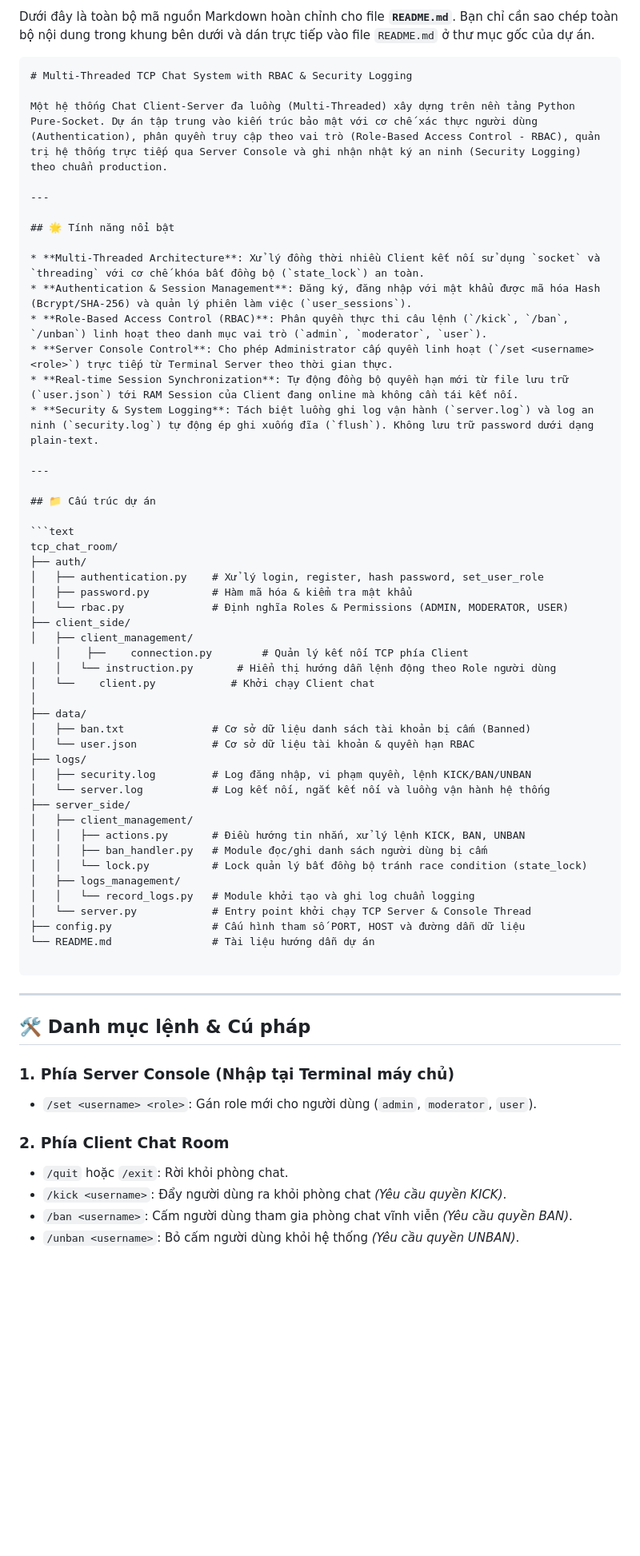
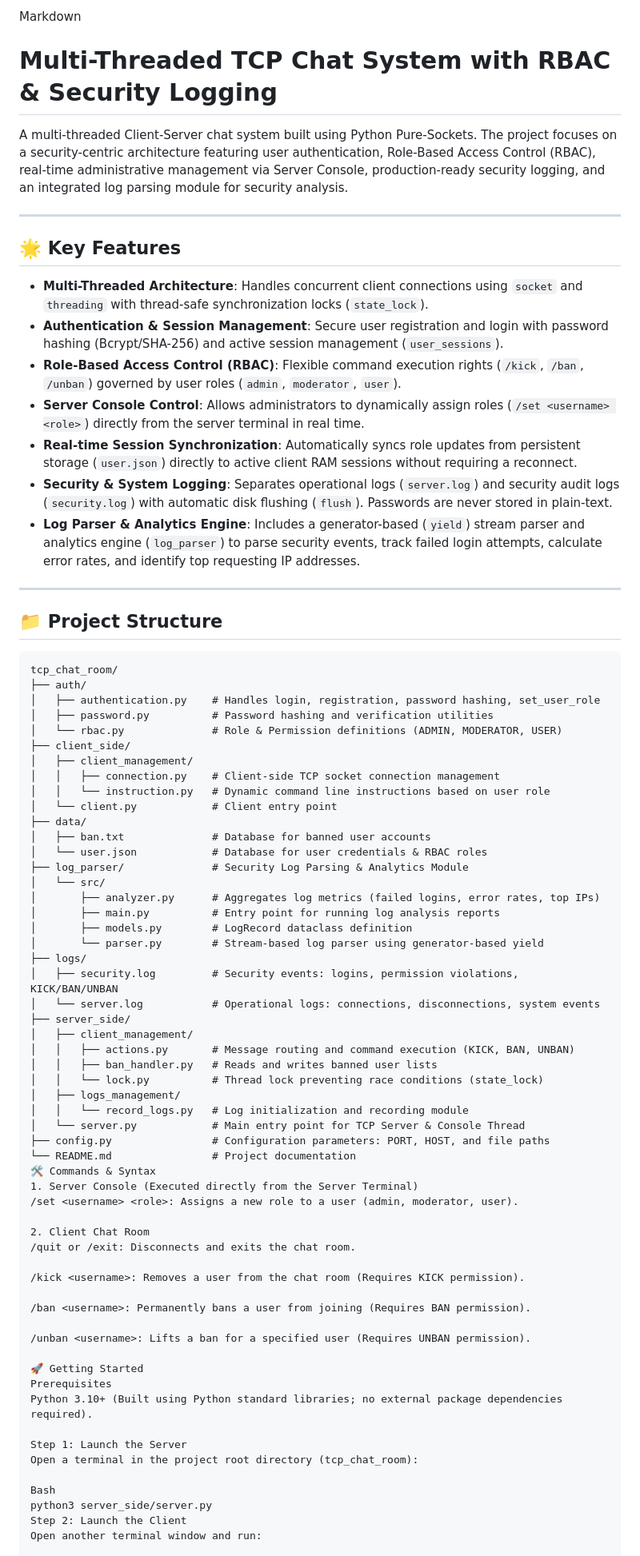
Before and after one commit to DevVoid-echoi/IT_self-educate, a Markdown page: tcp_chat_room/README.md, the part around one of its changes. Shown at 80% size. Drawn GitHub-style; blank space fills up the shorter version.

````diff
--- a/tcp_chat_room/README.md
+++ b/tcp_chat_room/README.md
@@ -1,68 +1,79 @@
-Dưới đây là toàn bộ mã nguồn Markdown hoàn chỉnh cho file **`README.md`**. Bạn chỉ cần sao chép toàn bộ nội dung trong khung bên dưới và dán trực tiếp vào file `README.md` ở thư mục gốc của dự án.
-
-```markdown
+Markdown
 # Multi-Threaded TCP Chat System with RBAC & Security Logging
 
-Một hệ thống Chat Client-Server đa luồng (Multi-Threaded) xây dựng trên nền tảng Python Pure-Socket. Dự án tập trung vào kiến trúc bảo mật với cơ chế xác thực người dùng (Authentication), phân quyền truy cập theo vai trò (Role-Based Access Control - RBAC), quản trị hệ thống trực tiếp qua Server Console và ghi nhận nhật ký an ninh (Security Logging) theo chuẩn production.
+A multi-threaded Client-Server chat system built using Python Pure-Sockets. The project focuses on a security-centric architecture featuring user authentication, Role-Based Access Control (RBAC), real-time administrative management via Server Console, production-ready security logging, and an integrated log parsing module for security analysis.
 
 ---
 
-## 🌟 Tính năng nổi bật
+## 🌟 Key Features
 
-* **Multi-Threaded Architecture**: Xử lý đồng thời nhiều Client kết nối sử dụng `socket` và `threading` với cơ chế khóa bất đồng bộ (`state_lock`) an toàn.
-* **Authentication & Session Management**: Đăng ký, đăng nhập với mật khẩu được mã hóa Hash (Bcrypt/SHA-256) và quản lý phiên làm việc (`user_sessions`).
-* **Role-Based Access Control (RBAC)**: Phân quyền thực thi câu lệnh (`/kick`, `/ban`, `/unban`) linh hoạt theo danh mục vai trò (`admin`, `moderator`, `user`).
-* **Server Console Control**: Cho phép Administrator cấp quyền linh hoạt (`/set <username> <role>`) trực tiếp từ Terminal Server theo thời gian thực.
-* **Real-time Session Synchronization**: Tự động đồng bộ quyền hạn mới từ file lưu trữ (`user.json`) tới RAM Session của Client đang online mà không cần tái kết nối.
-* **Security & System Logging**: Tách biệt luồng ghi log vận hành (`server.log`) và log an ninh (`security.log`) tự động ép ghi xuống đĩa (`flush`). Không lưu trữ password dưới dạng plain-text.
+* **Multi-Threaded Architecture**: Handles concurrent client connections using `socket` and `threading` with thread-safe synchronization locks (`state_lock`).
+* **Authentication & Session Management**: Secure user registration and login with password hashing (Bcrypt/SHA-256) and active session management (`user_sessions`).
+* **Role-Based Access Control (RBAC)**: Flexible command execution rights (`/kick`, `/ban`, `/unban`) governed by user roles (`admin`, `moderator`, `user`).
+* **Server Console Control**: Allows administrators to dynamically assign roles (`/set <username> <role>`) directly from the server terminal in real time.
+* **Real-time Session Synchronization**: Automatically syncs role updates from persistent storage (`user.json`) directly to active client RAM sessions without requiring a reconnect.
+* **Security & System Logging**: Separates operational logs (`server.log`) and security audit logs (`security.log`) with automatic disk flushing (`flush`). Passwords are never stored in plain-text.
+* **Log Parser & Analytics Engine**: Includes a generator-based (`yield`) stream parser and analytics engine (`log_parser`) to parse security events, track failed login attempts, calculate error rates, and identify top requesting IP addresses.
 
 ---
 
-## 📁 Cấu trúc dự án
+## 📁 Project Structure
 
 ```text
 tcp_chat_room/
 ├── auth/
-│   ├── authentication.py    # Xử lý login, register, hash password, set_user_role
-│   ├── password.py          # Hàm mã hóa & kiểm tra mật khẩu
-│   └── rbac.py              # Định nghĩa Roles & Permissions (ADMIN, MODERATOR, USER)
+│   ├── authentication.py    # Handles login, registration, password hashing, set_user_role
+│   ├── password.py          # Password hashing and verification utilities
+│   └── rbac.py              # Role & Permission definitions (ADMIN, MODERATOR, USER)
 ├── client_side/
 │   ├── client_management/
-    │    ├──    connection.py        # Quản lý kết nối TCP phía Client
-│   │   └── instruction.py       # Hiển thị hướng dẫn lệnh động theo Role người dùng
-│   └──    client.py            # Khởi chạy Client chat
-│
+│   │   ├── connection.py    # Client-side TCP socket connection management
+│   │   └── instruction.py   # Dynamic command line instructions based on user role
+│   └── client.py            # Client entry point
 ├── data/
-│   ├── ban.txt              # Cơ sở dữ liệu danh sách tài khoản bị cấm (Banned)
-│   └── user.json            # Cơ sở dữ liệu tài khoản & quyền hạn RBAC
+│   ├── ban.txt              # Database for banned user accounts
+│   └── user.json            # Database for user credentials & RBAC roles
+├── log_parser/              # Security Log Parsing & Analytics Module
+│   └── src/
+│       ├── analyzer.py      # Aggregates log metrics (failed logins, error rates, top IPs)
+│       ├── main.py          # Entry point for running log analysis reports
+│       ├── models.py        # LogRecord dataclass definition
+│       └── parser.py        # Stream-based log parser using generator-based yield
 ├── logs/
-│   ├── security.log         # Log đăng nhập, vi phạm quyền, lệnh KICK/BAN/UNBAN
-│   └── server.log           # Log kết nối, ngắt kết nối và luồng vận hành hệ thống
+│   ├── security.log         # Security events: logins, permission violations, KICK/BAN/UNBAN
+│   └── server.log           # Operational logs: connections, disconnections, system events
 ├── server_side/
 │   ├── client_management/
-│   │   ├── actions.py       # Điều hướng tin nhắn, xử lý lệnh KICK, BAN, UNBAN
-│   │   ├── ban_handler.py   # Module đọc/ghi danh sách người dùng bị cấm
-│   │   └── lock.py          # Lock quản lý bất đồng bộ tránh race condition (state_lock)
+│   │   ├── actions.py       # Message routing and command execution (KICK, BAN, UNBAN)
+│   │   ├── ban_handler.py   # Reads and writes banned user lists
+│   │   └── lock.py          # Thread lock preventing race conditions (state_lock)
 │   ├── logs_management/
-│   │   └── record_logs.py   # Module khởi tạo và ghi log chuẩn logging
-│   └── server.py            # Entry point khởi chạy TCP Server & Console Thread
-├── config.py                # Cấu hình tham số PORT, HOST và đường dẫn dữ liệu
-└── README.md                # Tài liệu hướng dẫn dự án
+│   │   └── record_logs.py   # Log initialization and recording module
+│   └── server.py            # Main entry point for TCP Server & Console Thread
+├── config.py                # Configuration parameters: PORT, HOST, and file paths
+└── README.md                # Project documentation
+🛠️ Commands & Syntax
+1. Server Console (Executed directly from the Server Terminal)
+/set <username> <role>: Assigns a new role to a user (admin, moderator, user).
 
-```
+2. Client Chat Room
+/quit or /exit: Disconnects and exits the chat room.
 
----
+/kick <username>: Removes a user from the chat room (Requires KICK permission).
 
-## 🛠️ Danh mục lệnh & Cú pháp
+/ban <username>: Permanently bans a user from joining (Requires BAN permission).
 
-### 1. Phía Server Console (Nhập tại Terminal máy chủ)
+/unban <username>: Lifts a ban for a specified user (Requires UNBAN permission).
 
-* `/set <username> <role>`: Gán role mới cho người dùng (`admin`, `moderator`, `user`).
+🚀 Getting Started
+Prerequisites
+Python 3.10+ (Built using Python standard libraries; no external package dependencies required).
 
-### 2. Phía Client Chat Room
+Step 1: Launch the Server
+Open a terminal in the project root directory (tcp_chat_room):
 
-* `/quit` hoặc `/exit`: Rời khỏi phòng chat.
-* `/kick <username>`: Đẩy người dùng ra khỏi phòng chat *(Yêu cầu quyền KICK)*.
-* `/ban <username>`: Cấm người dùng tham gia phòng chat vĩnh viễn *(Yêu cầu quyền BAN)*.
-* `/unban <username>`: Bỏ cấm người dùng khỏi hệ thống *(Yêu cầu quyền UNBAN)*.
+Bash
+python3 server_side/server.py
+Step 2: Launch the Client
+Open another terminal window and run:
 
````
Also changed, not shown: other parts of tcp_chat_room/README.md (+23 -38 lines).
